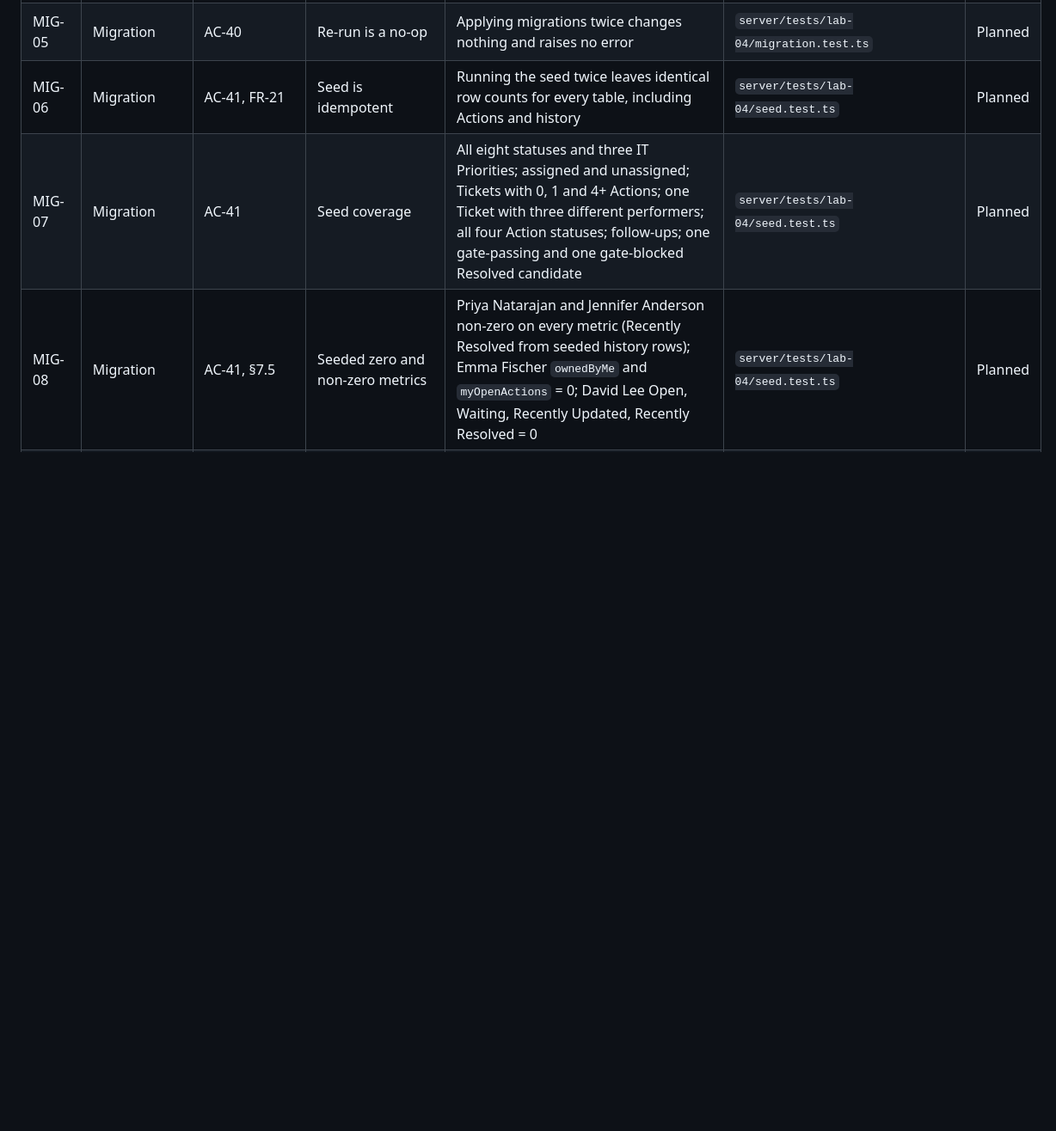
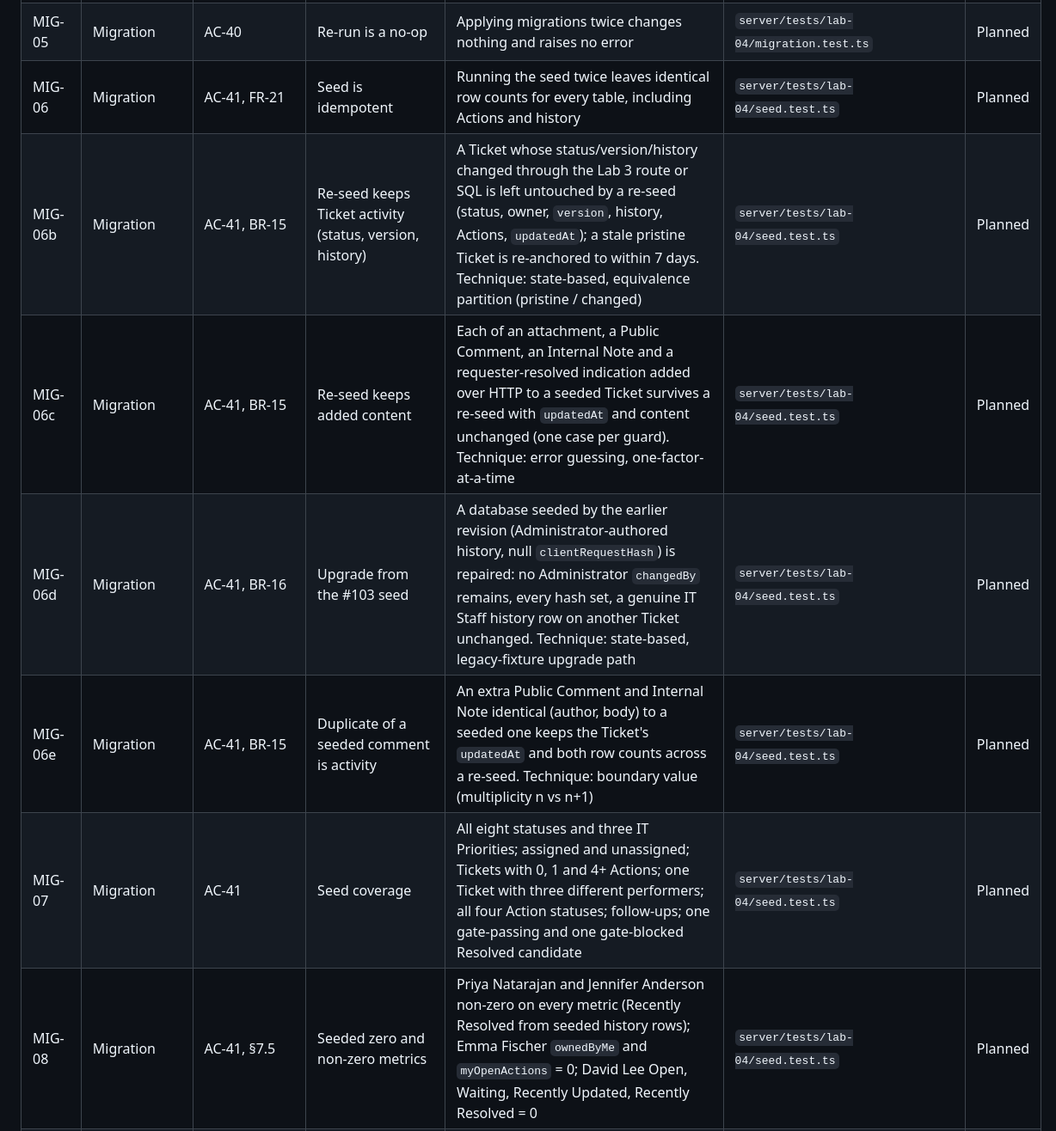
Before and after one commit to N0TAW00D/TokTickIT, a Markdown page: docs/lab-04/tests.md, the part around one of its changes. Shown at 86% size. Rendered like a GitHub page; blank space fills up the shorter version.

Commit message:
docs(lab-04): trace MIG-06b-06e and BR-15/16, correct the UNIT-10 test file

```diff
--- a/docs/lab-04/tests.md
+++ b/docs/lab-04/tests.md
@@ -138,6 +138,10 @@ npm run test:all                  # everything, from the repository root
 | MIG-04 | Migration | AC-40, FR-20 | Recovery script | `lab-04-down.sql` returns the schema to the Lab 3 shape with all Lab 3 data intact | `server/tests/lab-04/migration.test.ts` | Planned |
 | MIG-05 | Migration | AC-40 | Re-run is a no-op | Applying migrations twice changes nothing and raises no error | `server/tests/lab-04/migration.test.ts` | Planned |
 | MIG-06 | Migration | AC-41, FR-21 | Seed is idempotent | Running the seed twice leaves identical row counts for every table, including Actions and history | `server/tests/lab-04/seed.test.ts` | Planned |
+| MIG-06b | Migration | AC-41, BR-15 | Re-seed keeps Ticket activity (status, version, history) | A Ticket whose status/version/history changed through the Lab 3 route or SQL is left untouched by a re-seed (status, owner, `version`, history, Actions, `updatedAt`); a stale pristine Ticket is re-anchored to within 7 days. Technique: state-based, equivalence partition (pristine / changed) | `server/tests/lab-04/seed.test.ts` | Planned |
+| MIG-06c | Migration | AC-41, BR-15 | Re-seed keeps added content | Each of an attachment, a Public Comment, an Internal Note and a requester-resolved indication added over HTTP to a seeded Ticket survives a re-seed with `updatedAt` and content unchanged (one case per guard). Technique: error guessing, one-factor-at-a-time | `server/tests/lab-04/seed.test.ts` | Planned |
+| MIG-06d | Migration | AC-41, BR-16 | Upgrade from the #103 seed | A database seeded by the earlier revision (Administrator-authored history, null `clientRequestHash`) is repaired: no Administrator `changedBy` remains, every hash set, a genuine IT Staff history row on another Ticket unchanged. Technique: state-based, legacy-fixture upgrade path | `server/tests/lab-04/seed.test.ts` | Planned |
+| MIG-06e | Migration | AC-41, BR-15 | Duplicate of a seeded comment is activity | An extra Public Comment and Internal Note identical (author, body) to a seeded one keeps the Ticket's `updatedAt` and both row counts across a re-seed. Technique: boundary value (multiplicity n vs n+1) | `server/tests/lab-04/seed.test.ts` | Planned |
 | MIG-07 | Migration | AC-41 | Seed coverage | All eight statuses and three IT Priorities; assigned and unassigned; Tickets with 0, 1 and 4+ Actions; one Ticket with three different performers; all four Action statuses; follow-ups; one gate-passing and one gate-blocked Resolved candidate | `server/tests/lab-04/seed.test.ts` | Planned |
 | MIG-08 | Migration | AC-41, §7.5 | Seeded zero and non-zero metrics | Priya Natarajan and Jennifer Anderson non-zero on every metric (Recently Resolved from seeded history rows); Emma Fischer `ownedByMe` and `myOpenActions` = 0; David Lee Open, Waiting, Recently Updated, Recently Resolved = 0 | `server/tests/lab-04/seed.test.ts` | Planned |
 | MIG-09 | Migration | AC-40, FR-20 | Recovery by dump/restore | `pg_dump` a Lab 3-shaped database, apply the Lab 4 migration and write Lab 4 rows, restore the dump: row counts and ids of every Lab 3 table equal the originals and no Lab 4 table or `Ticket.version` remains | `server/tests/lab-04/migration.test.ts` | Planned |
```
Also changed, not shown: other parts of docs/lab-04/tests.md (+2 -2 lines).
